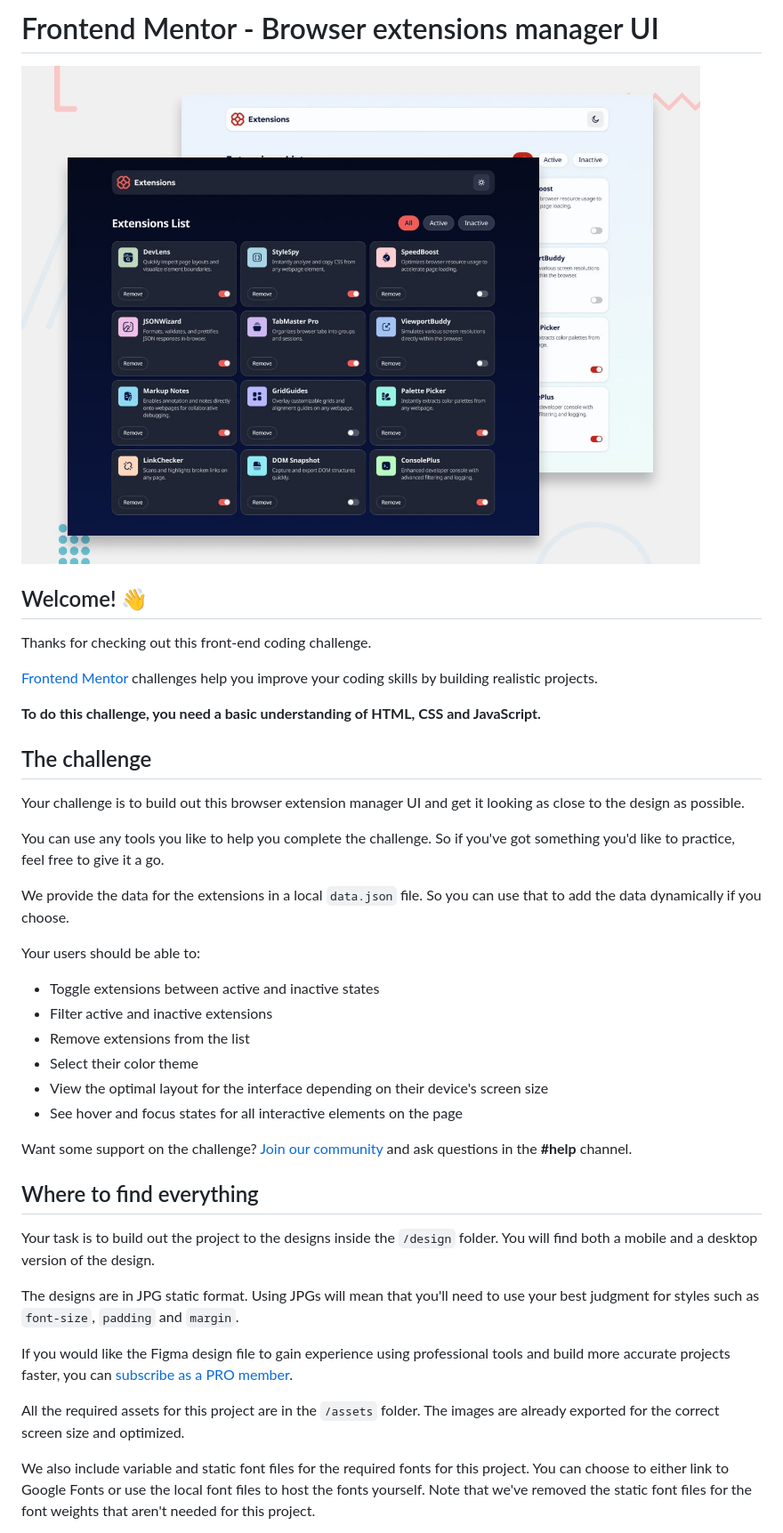
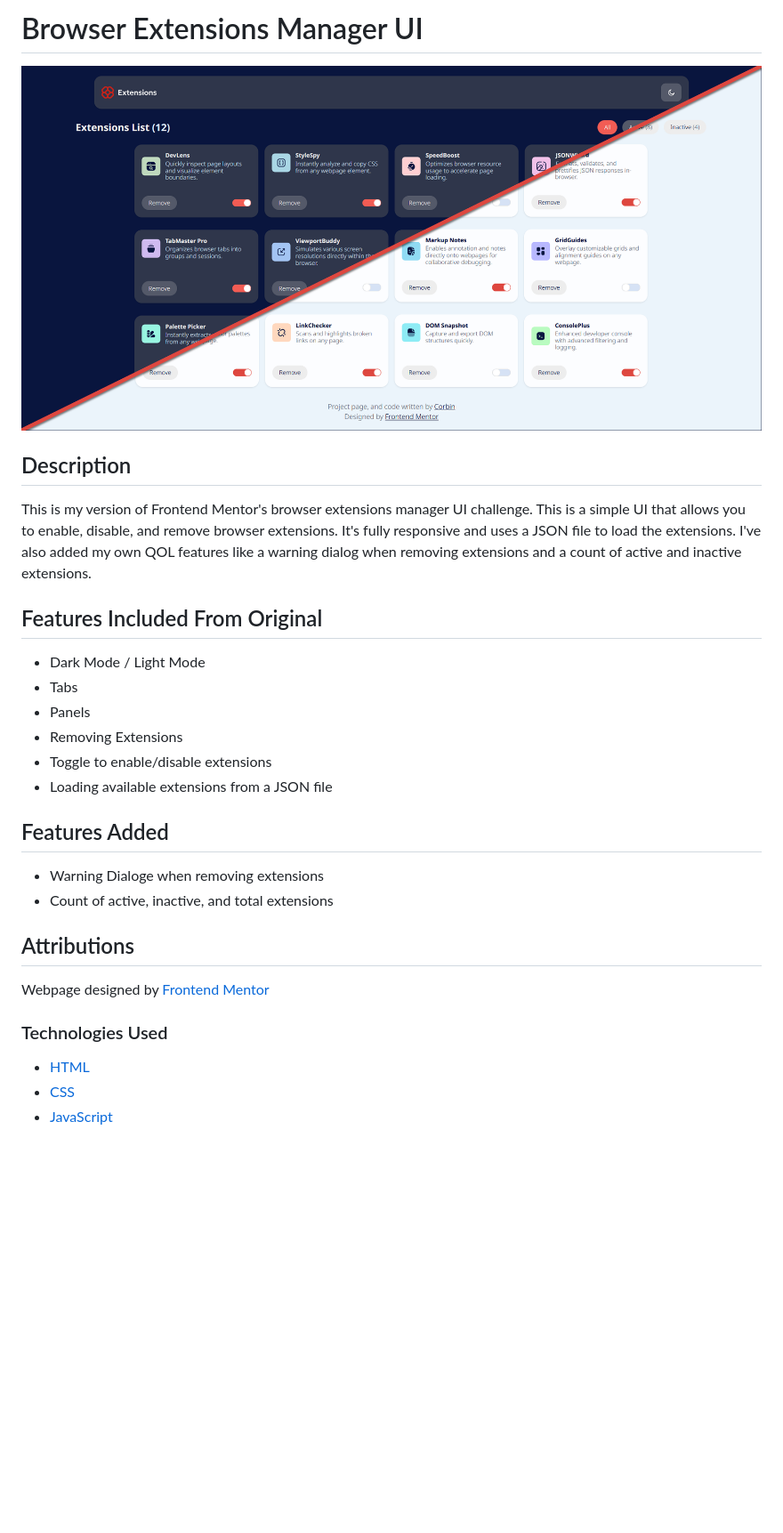
Before and after one commit to Corbinhol/Browser-Extensions-Manager-UI, a Markdown page: README.md, the part around the change printed below. Shown: that part at 89% size. GitHub-like rendering; pictures changed too: Preview.png (added), preview.jpg (deleted); blank space fills up the shorter version.

```diff
--- a/README.md
+++ b/README.md
@@ -1,43 +1,26 @@
-# Frontend Mentor - Browser extensions manager UI
+# Browser Extensions Manager UI
+![Preview of webpage](./Preview.png)
 
-![Design preview for the Browser extensions manager UI coding challenge](./preview.jpg)
+## Description
+This is my version of Frontend Mentor's browser extensions manager UI challenge. This is a simple UI that allows you to enable, disable, and remove browser extensions. It's fully responsive and uses a JSON file to load the extensions. I've also added my own QOL features like a warning dialog when removing extensions and a count of active and inactive extensions.
 
-## Welcome! 👋
+## Features Included From Original
+- Dark Mode / Light Mode
+- Tabs
+- Panels
+- Removing Extensions
+- Toggle to enable/disable extensions
+- Loading available extensions from a JSON file
 
-Thanks for checking out this front-end coding challenge.
+## Features Added
+- Warning Dialoge when removing extensions
+- Count of active, inactive, and total extensions
 
-[Frontend Mentor](https://www.frontendmentor.io) challenges help you improve your coding skills by building realistic projects.
+## Attributions
+Webpage designed by [Frontend Mentor](https://www.frontendmentor.io/)
 
-**To do this challenge, you need a basic understanding of HTML, CSS and JavaScript.**
+### Technologies Used
+- [HTML](https://www.w3schools.com/html/)
+- [CSS](https://www.w3schools.com/css/)
+- [JavaScript](https://www.w3schools.com/js/)
 
-## The challenge
-
-Your challenge is to build out this browser extension manager UI and get it looking as close to the design as possible.
-
-You can use any tools you like to help you complete the challenge. So if you've got something you'd like to practice, feel free to give it a go.
-
-We provide the data for the extensions in a local `data.json` file. So you can use that to add the data dynamically if you choose.
-
-Your users should be able to:
-
-- Toggle extensions between active and inactive states
-- Filter active and inactive extensions
-- Remove extensions from the list
-- Select their color theme
-- View the optimal layout for the interface depending on their device's screen size
-- See hover and focus states for all interactive elements on the page
-
-Want some support on the challenge? [Join our community](https://www.frontendmentor.io/community) and ask questions in the **#help** channel.
-
-## Where to find everything
-
-Your task is to build out the project to the designs inside the `/design` folder. You will find both a mobile and a desktop version of the design.
-
-The designs are in JPG static format. Using JPGs will mean that you'll need to use your best judgment for styles such as `font-size`, `padding` and `margin`.
-
-If you would like the Figma design file to gain experience using professional tools and build more accurate projects faster, you can [subscribe as a PRO member](https://www.frontendmentor.io/pro).
-
-All the required assets for this project are in the `/assets` folder. The images are already exported for the correct screen size and optimized.
-
-We also include variable and static font files for the required fonts for this project. You can choose to either link to Google Fonts or use the local font files to host the fonts yourself. Note that we've removed the static font files for the font weights that aren't needed for this project.
-
```
Also changed, not shown: other parts of README.md (+6 -57 lines).
